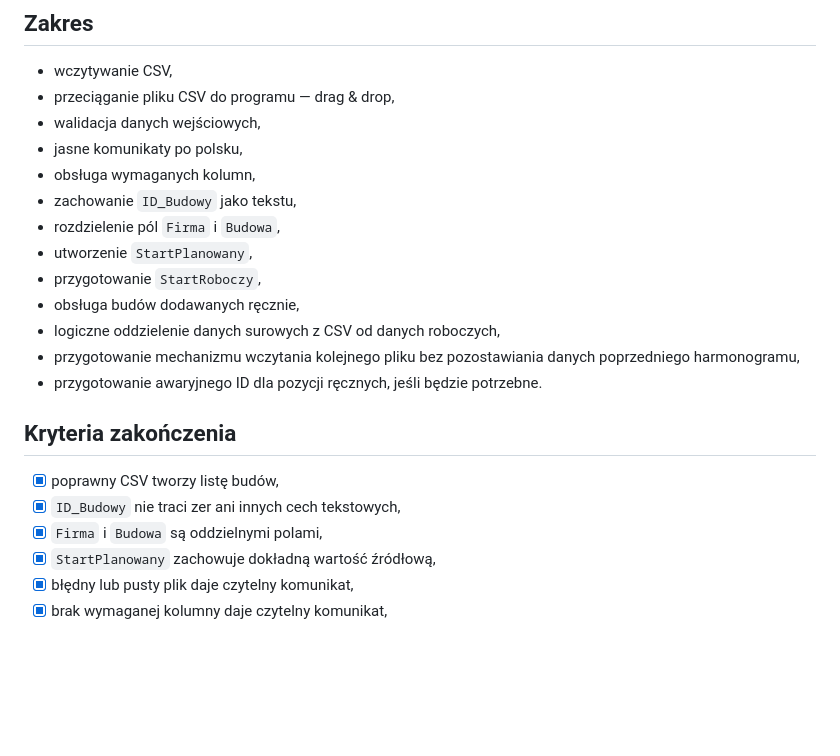
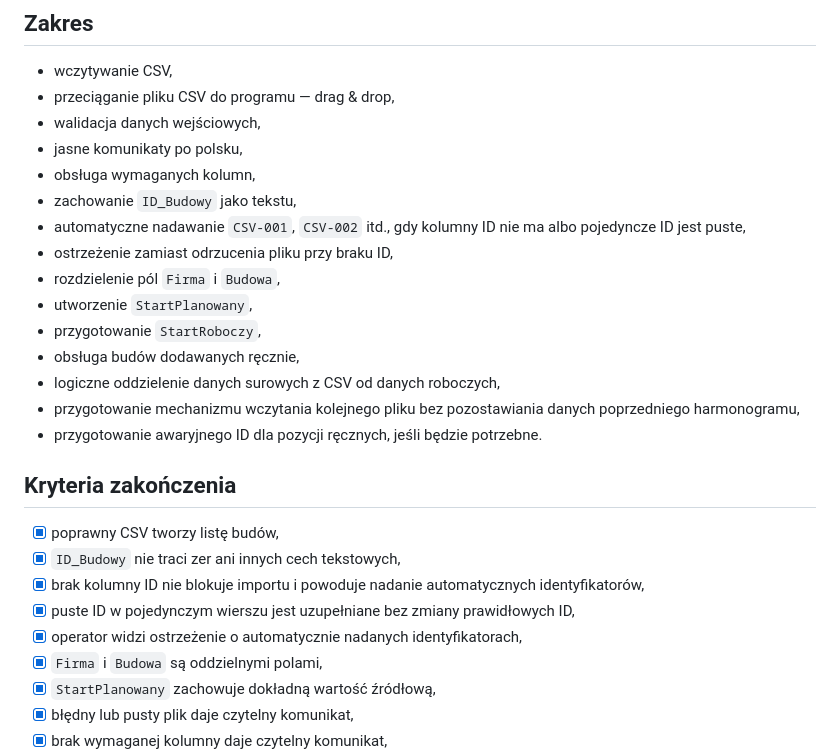
Before and after one commit to aprofirm/Harmonogram_Betonowan_v4, a Markdown page: ETAPY_ROZWOJU.md, the part around the change. Rendered like a GitHub page; blank space fills up the shorter version.

Commit message:
Uzupełnij kryteria etapu 2

```diff
--- a/ETAPY_ROZWOJU.md
+++ b/ETAPY_ROZWOJU.md
@@ -101,6 +101,8 @@ Doprowadzić dane z KDX/CSV do uporządkowanego modelu `Budowy`, który będzie
 - jasne komunikaty po polsku,
 - obsługa wymaganych kolumn,
 - zachowanie `ID_Budowy` jako tekstu,
+- automatyczne nadawanie `CSV-001`, `CSV-002` itd., gdy kolumny ID nie ma albo pojedyncze ID jest puste,
+- ostrzeżenie zamiast odrzucenia pliku przy braku ID,
 - rozdzielenie pól `Firma` i `Budowa`,
 - utworzenie `StartPlanowany`,
 - przygotowanie `StartRoboczy`,
@@ -113,6 +115,9 @@ Doprowadzić dane z KDX/CSV do uporządkowanego modelu `Budowy`, który będzie
 
 - [x] poprawny CSV tworzy listę budów,
 - [x] `ID_Budowy` nie traci zer ani innych cech tekstowych,
+- [x] brak kolumny ID nie blokuje importu i powoduje nadanie automatycznych identyfikatorów,
+- [x] puste ID w pojedynczym wierszu jest uzupełniane bez zmiany prawidłowych ID,
+- [x] operator widzi ostrzeżenie o automatycznie nadanych identyfikatorach,
 - [x] `Firma` i `Budowa` są oddzielnymi polami,
 - [x] `StartPlanowany` zachowuje dokładną wartość źródłową,
 - [x] błędny lub pusty plik daje czytelny komunikat,
```
